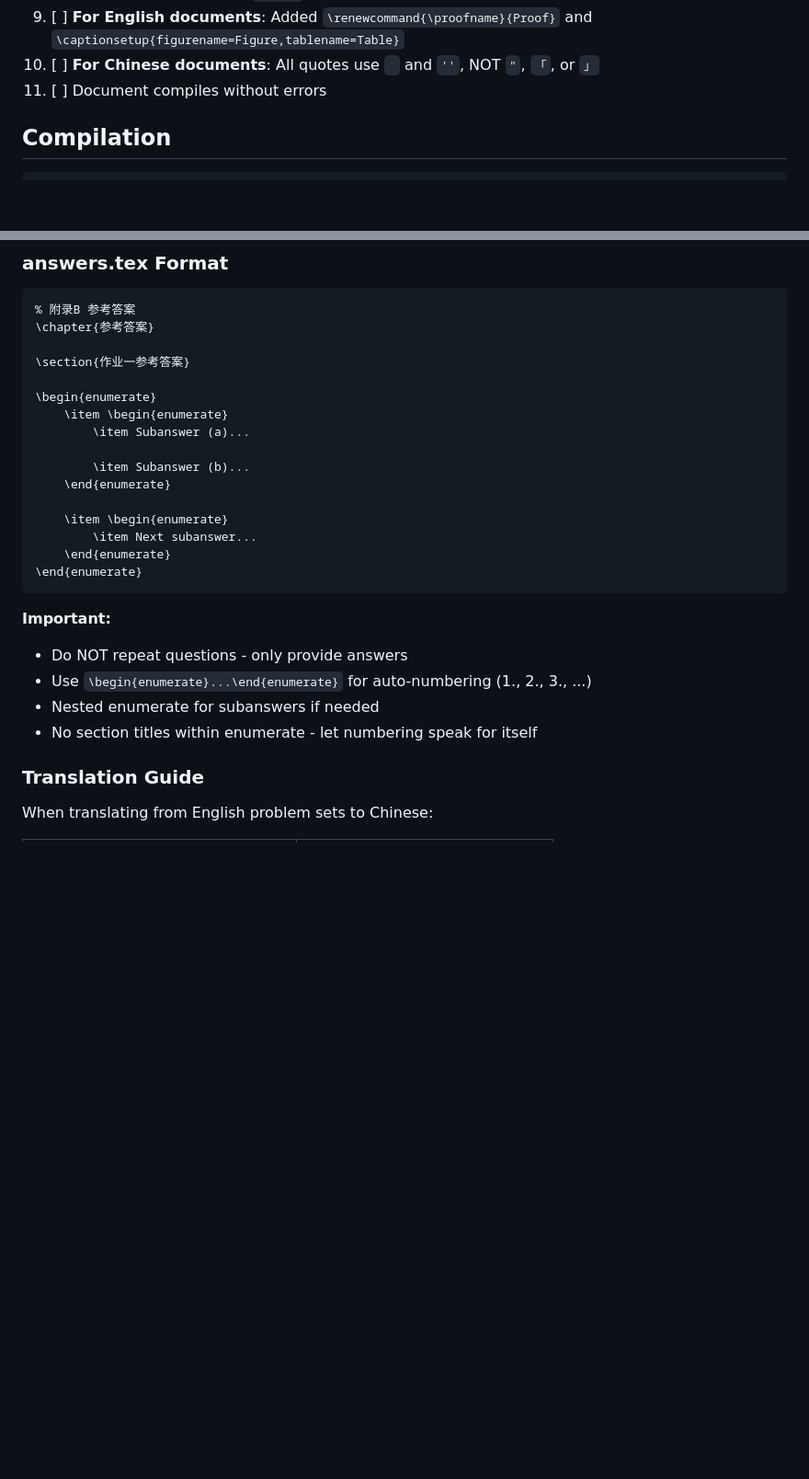
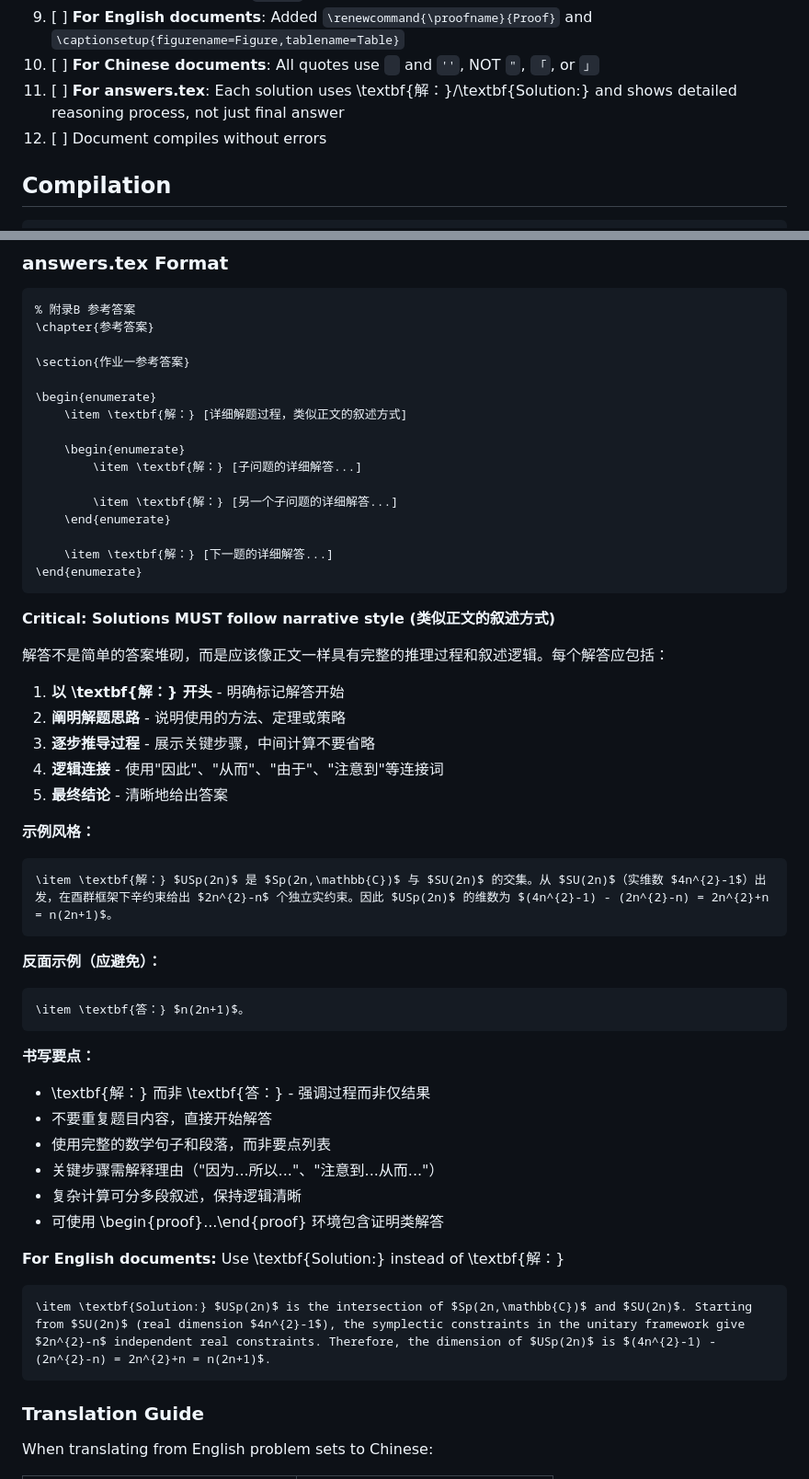
Before and after one commit to xjsongphy/skills, a Markdown page: latex-textbook-writer/SKILL.md, 2 parts joined by grey strips. Shown at 92% size. Rendered like a GitHub page; blank space fills up the shorter version.

Commit message:
Add: Detailed solution process guidelines for answers.tex
- Require \textbf{解：} or \textbf{Solution:} prefix for each answer
- Emphasize narrative style with reasoning process, not just final answers
- Add checklist item for solution process verification
- Include examples of good vs bad solution styles

Co-Authored-By: Claude Opus 4.6 <noreply@anthropic.com>

````diff
--- a/latex-textbook-writer/SKILL.md
+++ b/latex-textbook-writer/SKILL.md
@@ -247,7 +247,8 @@ Before considering content complete:
 8. [ ] All cross-references use `\ref{}`
 9. [ ] **For English documents**: Added `\renewcommand{\proofname}{Proof}` and `\captionsetup{figurename=Figure,tablename=Table}`
 10. [ ] **For Chinese documents**: All quotes use `` `` and `''`, NOT `"`, `「`, or `」`
-11. [ ] Document compiles without errors
+11. [ ] **For answers.tex**: Each solution uses \textbf{解：}/\textbf{Solution:} and shows detailed reasoning process, not just final answer
+12. [ ] Document compiles without errors
 
 ## Compilation
 
@@ -321,23 +322,53 @@ project/
 \section{作业一参考答案}
 
 \begin{enumerate}
-    \item \begin{enumerate}
-        \item Subanswer (a)...
+    \item \textbf{解：} [详细解题过程，类似正文的叙述方式]
 
-        \item Subanswer (b)...
+    \begin{enumerate}
+        \item \textbf{解：} [子问题的详细解答...]
+
+        \item \textbf{解：} [另一个子问题的详细解答...]
     \end{enumerate}
 
-    \item \begin{enumerate}
-        \item Next subanswer...
-    \end{enumerate}
+    \item \textbf{解：} [下一题的详细解答...]
 \end{enumerate}
 ```
 
-**Important:**
-- Do NOT repeat questions - only provide answers
-- Use `\begin{enumerate}...\end{enumerate}` for auto-numbering (1., 2., 3., ...)
-- Nested enumerate for subanswers if needed
-- No section titles within enumerate - let numbering speak for itself
+**Critical: Solutions MUST follow narrative style (类似正文的叙述方式)**
+
+解答不是简单的答案堆砌，而是应该像正文一样具有完整的推理过程和叙述逻辑。每个解答应包括：
+
+1. **以 \textbf{解：} 开头** - 明确标记解答开始
+2. **阐明解题思路** - 说明使用的方法、定理或策略
+3. **逐步推导过程** - 展示关键步骤，中间计算不要省略
+4. **逻辑连接** - 使用"因此"、"从而"、"由于"、"注意到"等连接词
+5. **最终结论** - 清晰地给出答案
+
+**示例风格：**
+
+```latex
+\item \textbf{解：} $USp(2n)$ 是 $Sp(2n,\mathbb{C})$ 与 $SU(2n)$ 的交集。从 $SU(2n)$（实维数 $4n^{2}-1$）出发，在酉群框架下辛约束给出 $2n^{2}-n$ 个独立实约束。因此 $USp(2n)$ 的维数为 $(4n^{2}-1) - (2n^{2}-n) = 2n^{2}+n = n(2n+1)$。
+```
+
+**反面示例（应避免）：**
+
+```latex
+\item \textbf{答：} $n(2n+1)$。
+```
+
+**书写要点：**
+- \textbf{解：} 而非 \textbf{答：} - 强调过程而非仅结果
+- 不要重复题目内容，直接开始解答
+- 使用完整的数学句子和段落，而非要点列表
+- 关键步骤需解释理由（"因为...所以..."、"注意到...从而..."）
+- 复杂计算可分多段叙述，保持逻辑清晰
+- 可使用 \begin{proof}...\end{proof} 环境包含证明类解答
+
+**For English documents:** Use \textbf{Solution:} instead of \textbf{解：}
+
+```latex
+\item \textbf{Solution:} $USp(2n)$ is the intersection of $Sp(2n,\mathbb{C})$ and $SU(2n)$. Starting from $SU(2n)$ (real dimension $4n^{2}-1$), the symplectic constraints in the unitary framework give $2n^{2}-n$ independent real constraints. Therefore, the dimension of $USp(2n)$ is $(4n^{2}-1) - (2n^{2}-n) = 2n^{2}+n = n(2n+1)$.
+```
 
 ### Translation Guide
 
````
